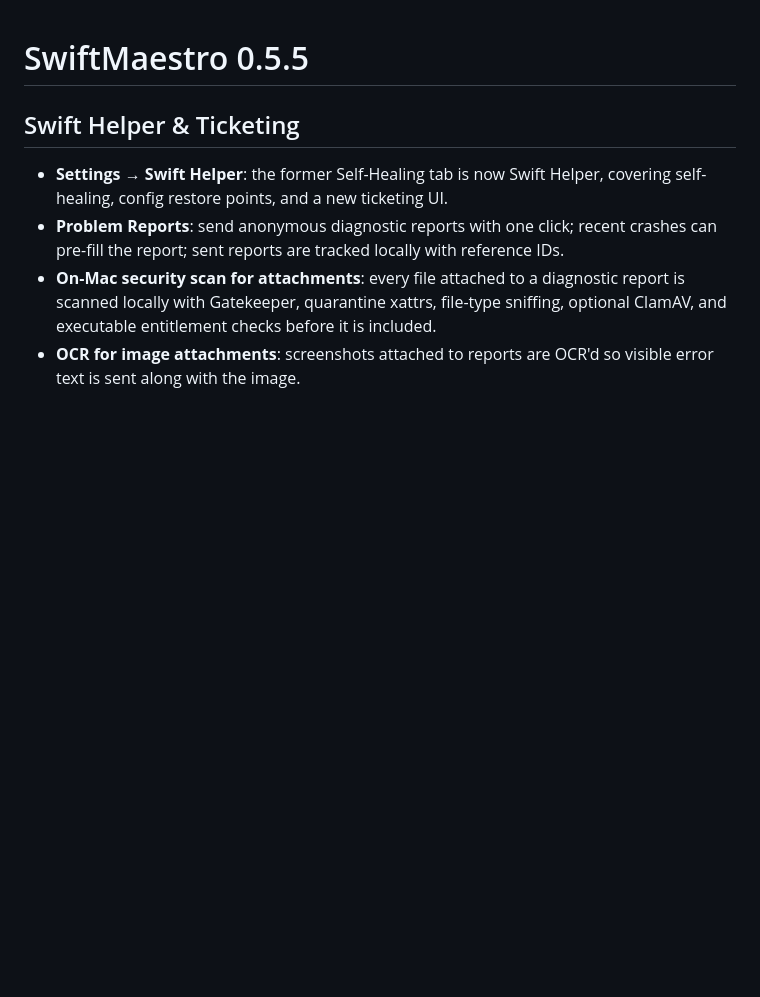
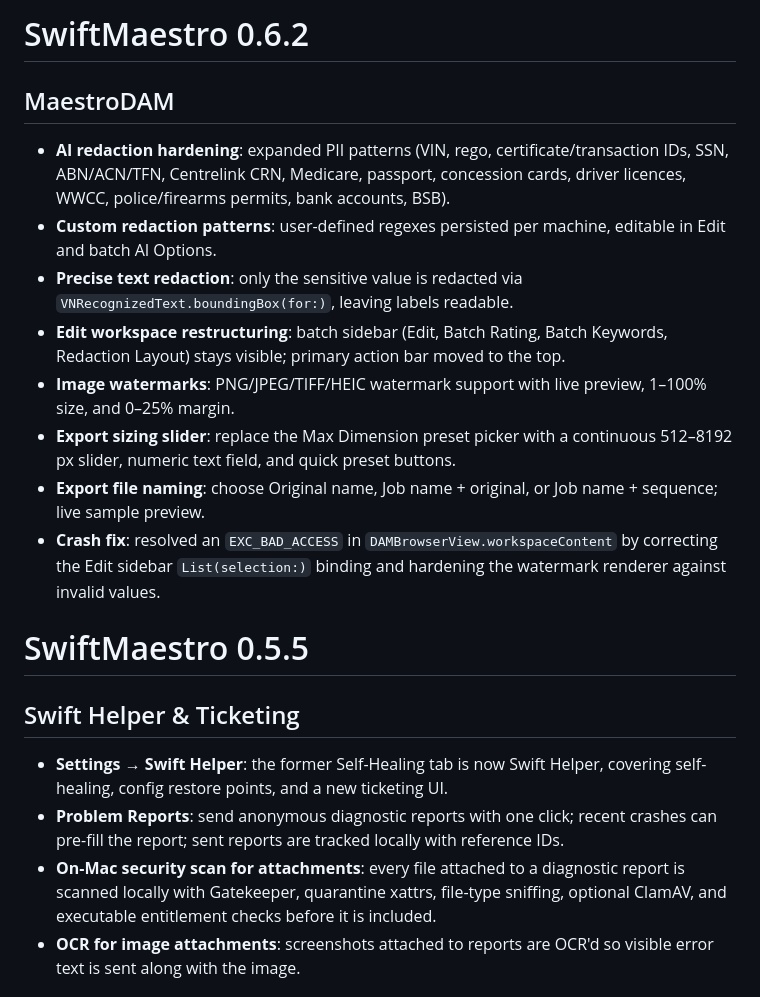
Before and after one commit to WOODSEE-DIGI/SwiftMaestro-beta, a Markdown page: CHANGELOG.md, the part around the change. GitHub-like rendering; blank space fills up the shorter version.

Commit message:
docs: add CHANGELOG entry for v0.6.2

```diff
--- a/CHANGELOG.md
+++ b/CHANGELOG.md
@@ -1,3 +1,16 @@
+# SwiftMaestro 0.6.2
+
+## MaestroDAM
+
+- **AI redaction hardening**: expanded PII patterns (VIN, rego, certificate/transaction IDs, SSN, ABN/ACN/TFN, Centrelink CRN, Medicare, passport, concession cards, driver licences, WWCC, police/firearms permits, bank accounts, BSB).
+- **Custom redaction patterns**: user-defined regexes persisted per machine, editable in Edit and batch AI Options.
+- **Precise text redaction**: only the sensitive value is redacted via `VNRecognizedText.boundingBox(for:)`, leaving labels readable.
+- **Edit workspace restructuring**: batch sidebar (Edit, Batch Rating, Batch Keywords, Redaction Layout) stays visible; primary action bar moved to the top.
+- **Image watermarks**: PNG/JPEG/TIFF/HEIC watermark support with live preview, 1–100% size, and 0–25% margin.
+- **Export sizing slider**: replace the Max Dimension preset picker with a continuous 512–8192 px slider, numeric text field, and quick preset buttons.
+- **Export file naming**: choose Original name, Job name + original, or Job name + sequence; live sample preview.
+- **Crash fix**: resolved an `EXC_BAD_ACCESS` in `DAMBrowserView.workspaceContent` by correcting the Edit sidebar `List(selection:)` binding and hardening the watermark renderer against invalid values.
+
 # SwiftMaestro 0.5.5
 
 ## Swift Helper & Ticketing
```
